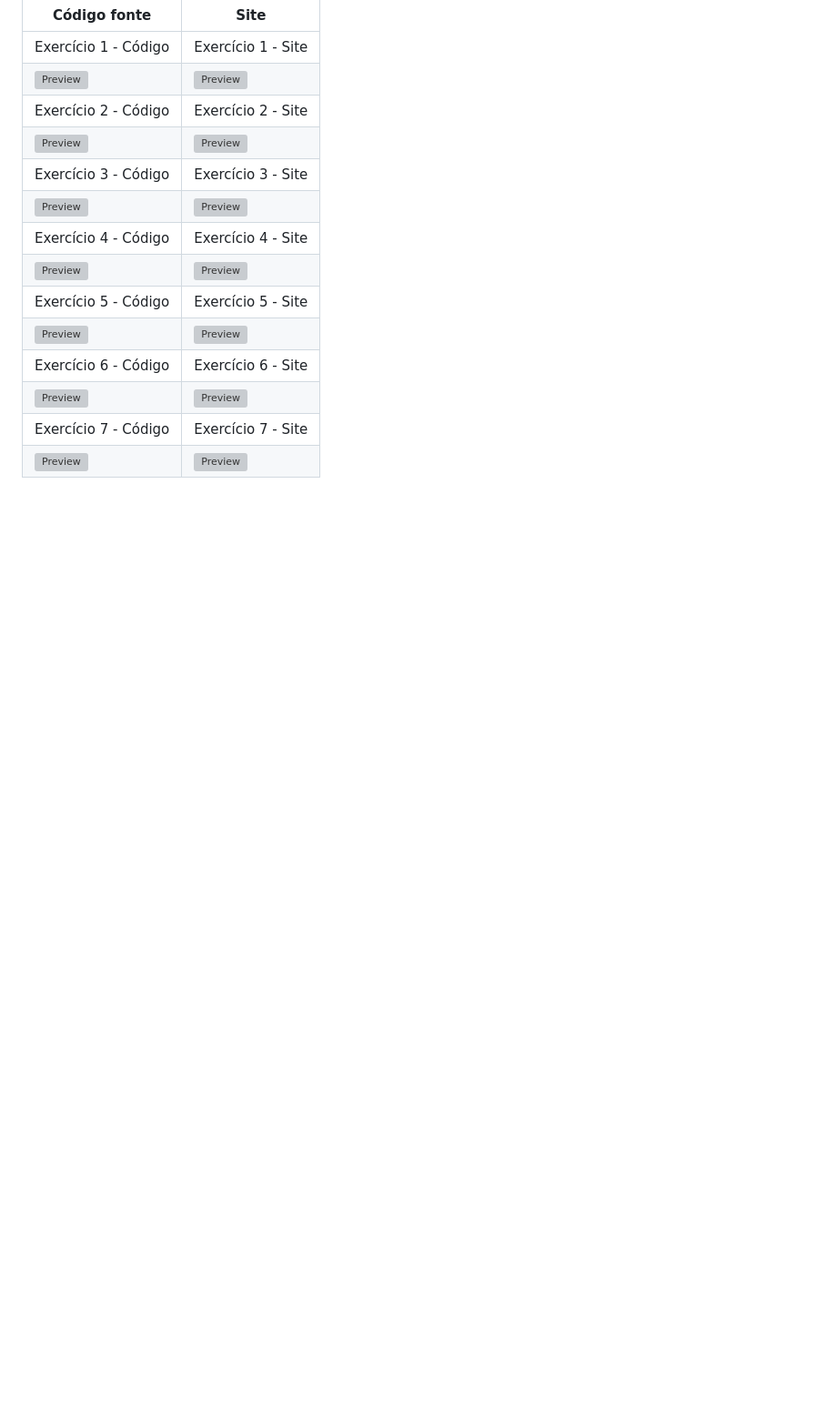
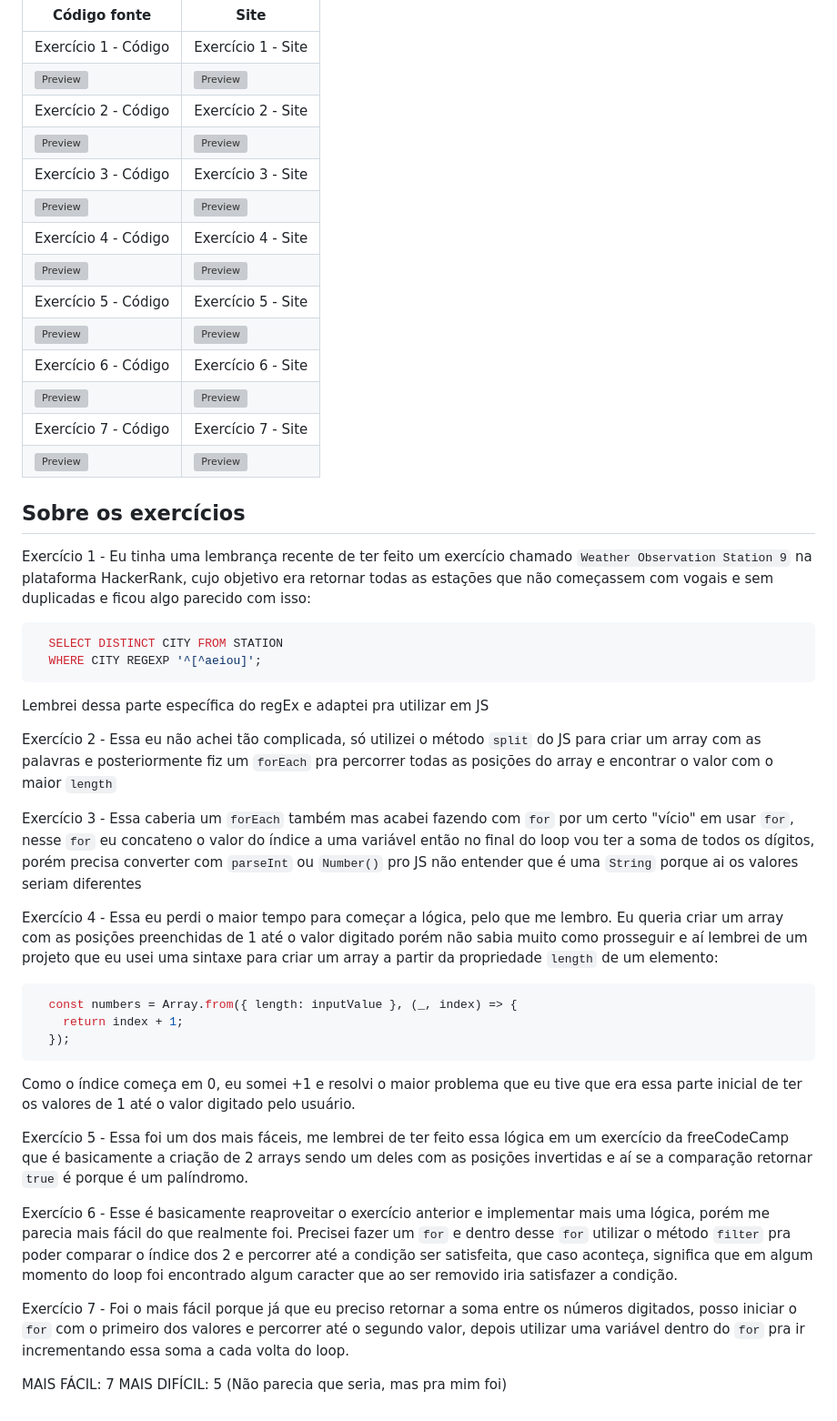
Before and after one commit to SilasRodrigues19/SIIMP, a Markdown page: README.md, the part around the change printed below. Shown: that part at 91% size. GitHub-like rendering; blank space fills up the shorter version; grey boxes are pictures that could not be loaded.

Commit message:
refactor: add section to explain about the exercises

````diff
--- a/README.md
+++ b/README.md
@@ -26,6 +26,46 @@ Clicando na coluna `Site`, redireciona para a página online com o exercício
 | Exercício 7 - Código                             | Exercício 7 - Site                                |
 | [![Preview][Ex7-preview]][Ex7-source]            | [![Preview][Ex7-preview]][Ex7-demo]               |
 
+
+
+## Sobre os exercícios
+
+Exercício 1 - Eu tinha uma lembrança recente de ter feito um exercício chamado `Weather Observation Station 9` na plataforma HackerRank, cujo objetivo era retornar todas as estações que não começassem com vogais e sem duplicadas e ficou algo parecido com isso:
+
+```sql
+  SELECT DISTINCT CITY FROM STATION
+  WHERE CITY REGEXP '^[^aeiou]';
+```
+
+Lembrei dessa parte específica do regEx e adaptei pra utilizar em JS
+
+Exercício 2 - Essa eu não achei tão complicada, só utilizei o método `split` do JS para criar um array com as palavras e posteriormente fiz um `forEach` pra percorrer todas as posições do array e encontrar o valor com o maior `length`
+
+Exercício 3 - Essa caberia um `forEach` também mas acabei fazendo com `for` por um certo "vício" em usar `for`, nesse `for` eu concateno o valor do índice a uma variável então no final do loop vou ter a soma de todos os dígitos, porém precisa converter com `parseInt` ou `Number()` pro JS não entender que é uma `String` porque ai os valores seriam diferentes
+
+Exercício 4 - Essa eu perdi o maior tempo para começar a lógica, pelo que me lembro. Eu queria criar um array com as posições preenchidas de 1 até o valor digitado porém não sabia muito como prosseguir e aí lembrei de um projeto que eu usei uma sintaxe para criar um array a partir da propriedade `length` de um elemento:
+
+```js
+  const numbers = Array.from({ length: inputValue }, (_, index) => {
+    return index + 1;
+  });
+```
+
+Como o índice começa em 0, eu somei +1 e resolvi o maior problema que eu tive que era essa parte inicial de ter os valores de 1 até o valor digitado pelo usuário.
+
+
+Exercício 5 - Essa foi um dos mais fáceis, me lembrei de ter feito essa lógica em um exercício da freeCodeCamp que é basicamente a criação de 2 arrays sendo um deles com as posições invertidas e aí se a comparação retornar `true` é porque é um palíndromo.
+
+
+Exercício 6 - Esse é basicamente reaproveitar o exercício anterior e implementar mais uma lógica, porém me parecia mais fácil do que realmente foi.
+Precisei fazer um `for` e dentro desse `for` utilizar o método `filter` pra poder comparar o índice dos 2 e percorrer até a condição ser satisfeita, que caso aconteça, significa que em algum momento do loop foi encontrado algum caracter que ao ser removido iria satisfazer a condição.
+
+
+Exercício 7 - Foi o mais fácil porque já que eu preciso retornar a soma entre os números digitados, posso iniciar o `for` com o primeiro dos valores e percorrer até o segundo valor, depois utilizar uma variável dentro do `for` pra ir incrementando essa soma a cada volta do loop.
+
+
+MAIS FÁCIL: 7
+MAIS DIFÍCIL: 5 (Não parecia que seria, mas pra mim foi)
 
 
 <!-- Markdown -->
````
Also changed, not shown: other parts of README.md (+1 -1 lines).
